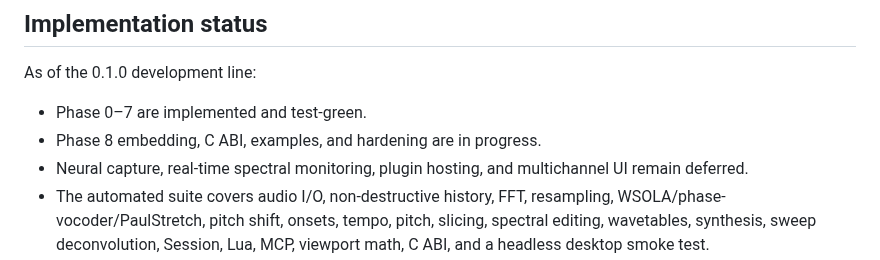
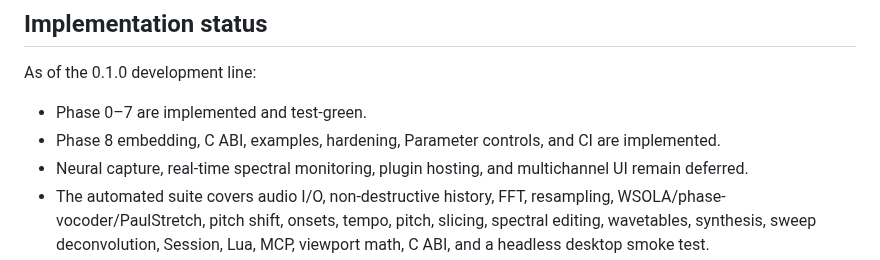
Before and after one commit to tkleisas/VWaveEditor, a Markdown page: docs/PLAN.md, the part around the change. Rendered like a GitHub page.

```diff
--- a/docs/PLAN.md
+++ b/docs/PLAN.md
@@ -285,7 +285,7 @@ Deferred:
 As of the 0.1.0 development line:
 
 - Phase 0–7 are implemented and test-green.
-- Phase 8 embedding, C ABI, examples, and hardening are in progress.
+- Phase 8 embedding, C ABI, examples, hardening, Parameter controls, and CI are implemented.
 - Neural capture, real-time spectral monitoring, plugin hosting, and
   multichannel UI remain deferred.
 - The automated suite covers audio I/O, non-destructive history, FFT,
```
Also changed, not shown: README.md (+7 -1 lines), docs/ARCHITECTURE.md (+7 -4 lines), docs/images/spectrum.png, docs/images/waveform.png, docs/images/wavetable.png, 7 other files.
